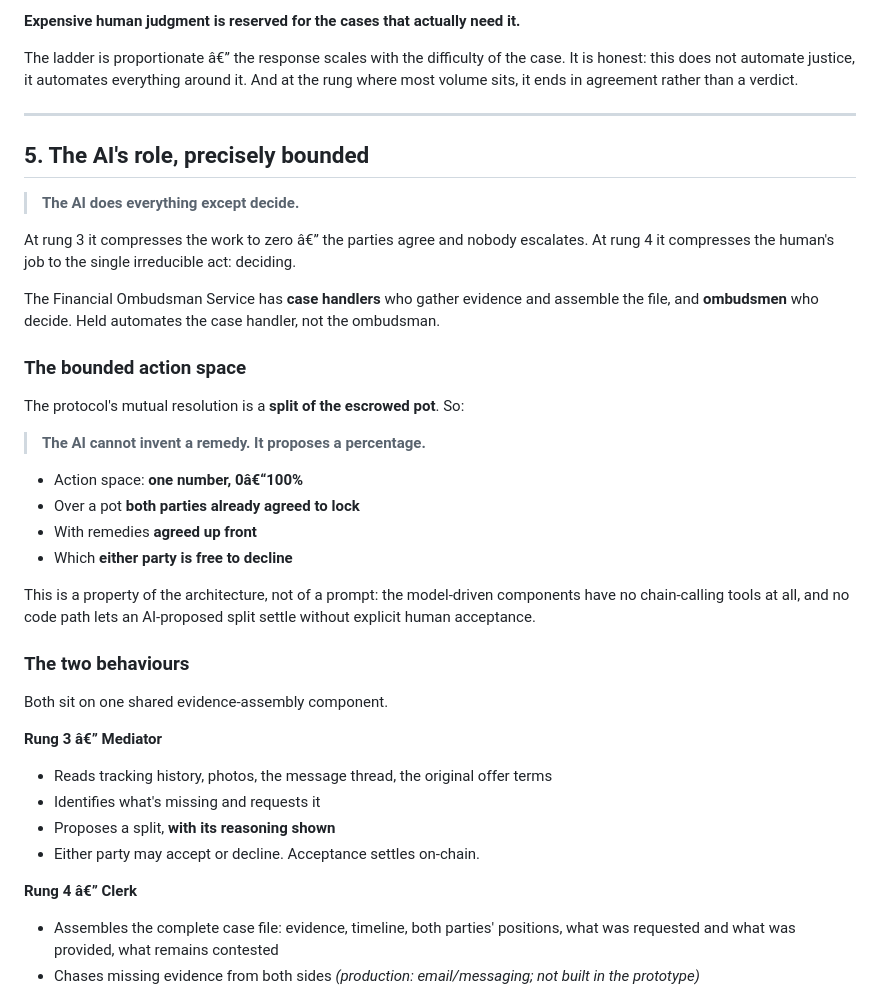
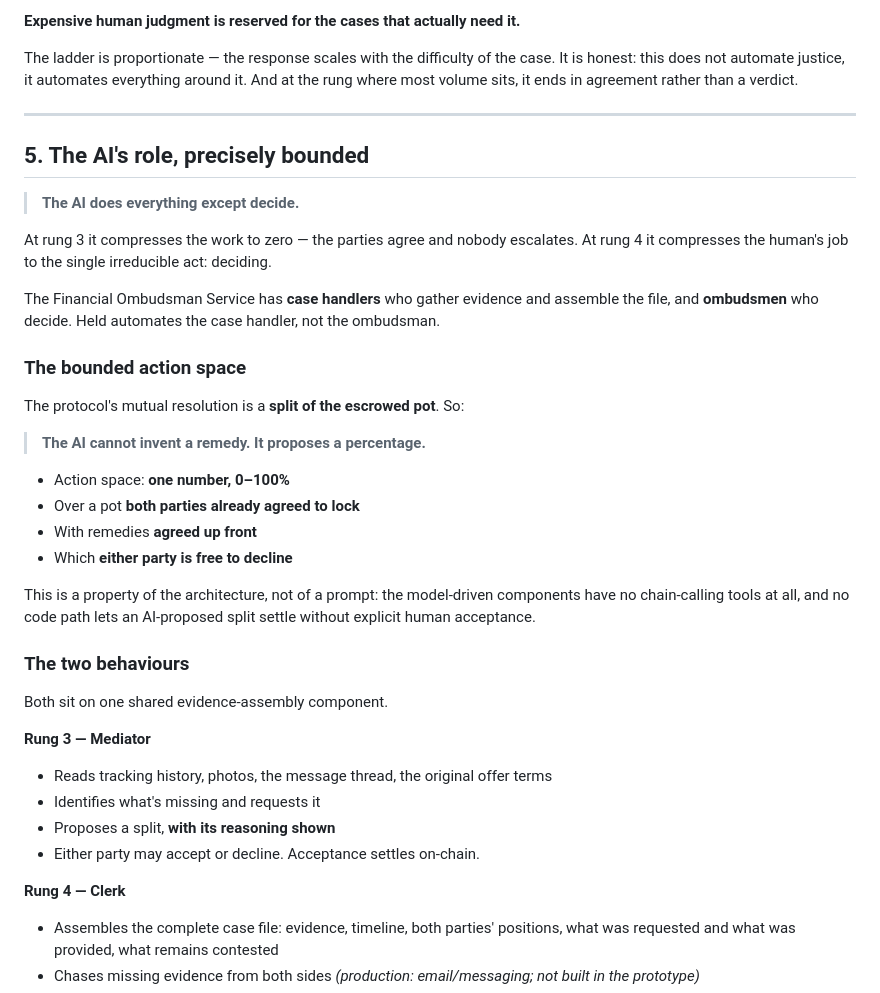
Before and after one commit to lxfoundry/held, a Markdown page: README.md, the part around one of its changes. Rendered like a GitHub page.

```diff
--- a/README.md
+++ b/README.md
@@ -134,7 +134,7 @@ descend.
 
 **Expensive human judgment is reserved for the cases that actually need it.**
 
-The ladder is proportionate â€” the response scales with the difficulty of the case. It is honest: this
+The ladder is proportionate — the response scales with the difficulty of the case. It is honest: this
 does not automate justice, it automates everything around it. And at the rung where most volume sits,
 it ends in agreement rather than a verdict.
 
@@ -144,7 +144,7 @@ it ends in agreement rather than a verdict.
 
 > **The AI does everything except decide.**
 
-At rung 3 it compresses the work to zero â€” the parties agree and nobody escalates. At rung 4 it
+At rung 3 it compresses the work to zero — the parties agree and nobody escalates. At rung 4 it
 compresses the human's job to the single irreducible act: deciding.
 
 The Financial Ombudsman Service has **case handlers** who gather evidence and assemble the file, and
@@ -156,7 +156,7 @@ The protocol's mutual resolution is a **split of the escrowed pot**. So:
 
 > **The AI cannot invent a remedy. It proposes a percentage.**
 
-- Action space: **one number, 0â€“100%**
+- Action space: **one number, 0–100%**
 - Over a pot **both parties already agreed to lock**
 - With remedies **agreed up front**
 - Which **either party is free to decline**
@@ -169,14 +169,14 @@ acceptance.
 
 Both sit on one shared evidence-assembly component.
 
-**Rung 3 â€” Mediator**
+**Rung 3 — Mediator**
 
 - Reads tracking history, photos, the message thread, the original offer terms
 - Identifies what's missing and requests it
 - Proposes a split, **with its reasoning shown**
 - Either party may accept or decline. Acceptance settles on-chain.
 
-**Rung 4 â€” Clerk**
+**Rung 4 — Clerk**
 
 - Assembles the complete case file: evidence, timeline, both parties' positions, what was requested
   and what was provided, what remains contested
```
Also changed, not shown: other parts of README.md (+30 -30 lines).
